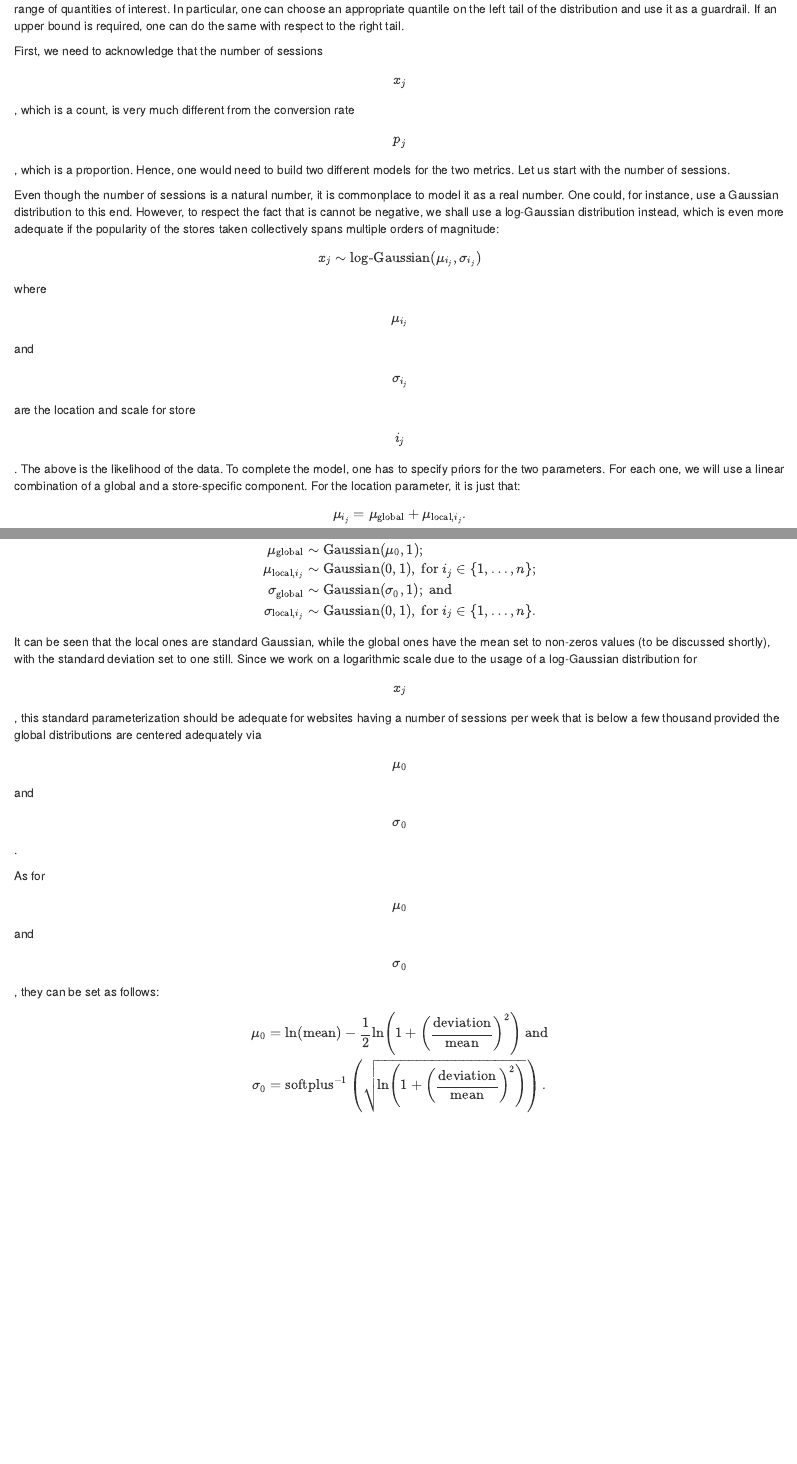
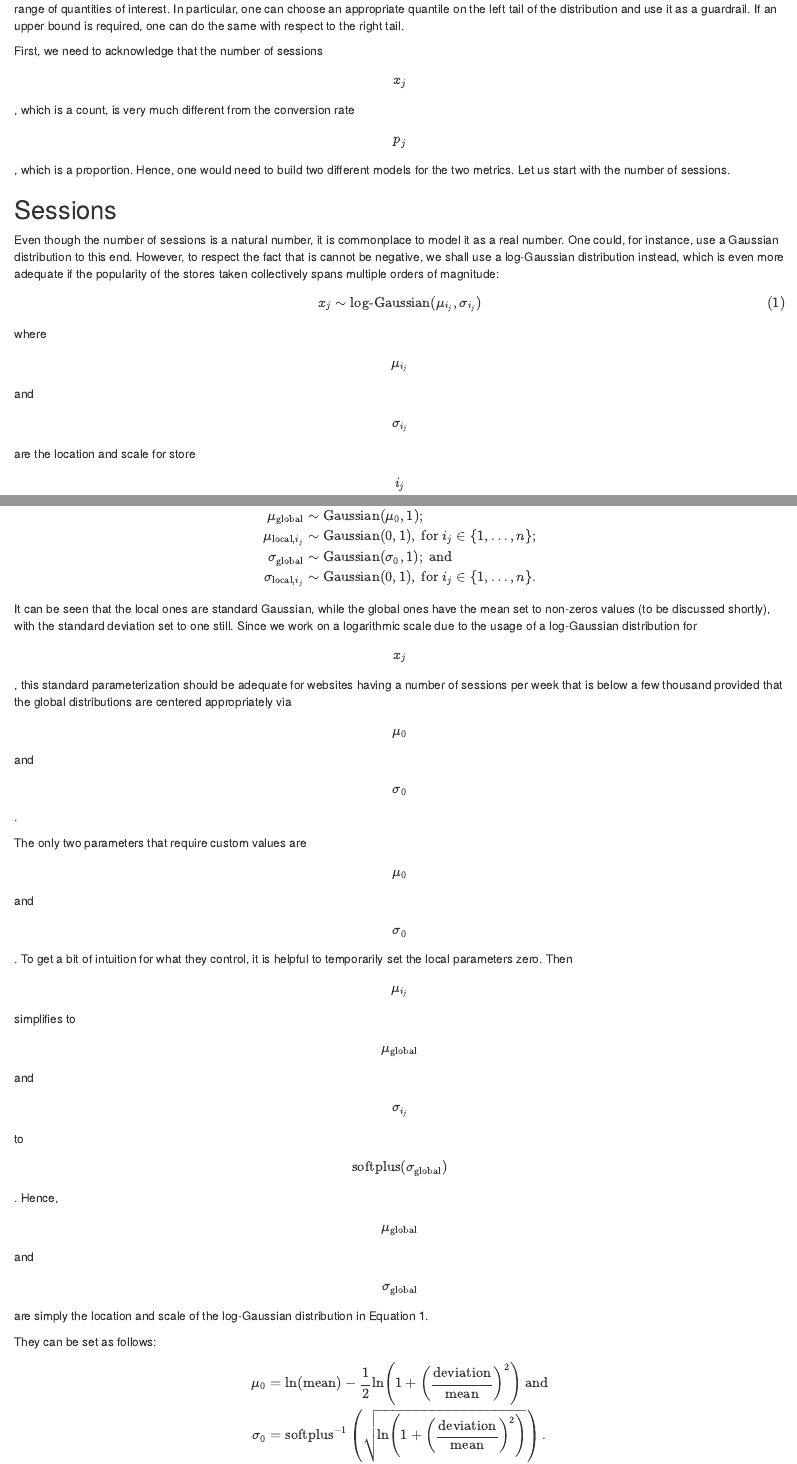
Before and after one commit to IvanUkhov/blog, an R Markdown document (_drafts/2025-08-01-guardrails.Rmd): the page in a window 1100 px wide, from 1870 px down, and a second part further down, joined at a grey line. Rendered offline with R 4.5, knitr and Pandoc, with nearby package versions.

Commit message:
Start to give some intuition for mu_0 and sigma_0

```diff
--- a/_drafts/2025-08-01-guardrails.Rmd
+++ b/_drafts/2025-08-01-guardrails.Rmd
@@ -66,6 +66,8 @@ count, is very much different from the conversion rate $$p_j$$, which is a
 proportion. Hence, one would need to build two different models for the two
 metrics. Let us start with the number of sessions.
 
+## Sessions
+
 Even though the number of sessions is a natural number, it is commonplace to
 model it as a real number. One could, for instance, use a Gaussian distribution
 to this end. However, to respect the fact that is cannot be negative, we shall
@@ -74,7 +76,7 @@ popularity of the stores taken collectively spans multiple orders of magnitude:
 
 $$
 \begin{align}
-x_j & \sim \text{log-Gaussian}(\mu_{i_j}, \sigma_{i_j})
+x_j & \sim \text{log-Gaussian}(\mu_{i_j}, \sigma_{i_j}) \tag{1}
 \end{align}
 $$
 
@@ -122,10 +124,18 @@ have the mean set to non-zeros values (to be discussed shortly), with the
 standard deviation set to one still. Since we work on a logarithmic scale due to
 the usage of a log-Gaussian distribution for $$x_j$$, this standard
 parameterization should be adequate for websites having a number of sessions per
-week that is below a few thousand provided the global distributions are centered
-adequately via $$\mu_0$$ and $$\sigma_0$$.
+week that is below a few thousand provided that the global distributions are
+centered appropriately via $$\mu_0$$ and $$\sigma_0$$.
 
-As for $$\mu_0$$ and $$\sigma_0$$, they can be set as follows:
+The only two parameters that require custom values are $$\mu_0$$ and
+$$\sigma_0$$. To get a bit of intuition for what they control, it is helpful to
+temporarily set the local parameters zero. Then $$\mu_{i_j}$$ simplifies to
+$$\mu_\text{global}$$ and $$\sigma_{i_j}$$ to
+$$\text{softplus}(\sigma_\text{global})$$. Hence, $$\mu_\text{global}$$ and
+$$\sigma_\text{global}$$ are simply the location and scale of the log-Gaussian
+distribution in Equation 1.
+
+They can be set as follows:
 
 $$
 \begin{align}
```
Also changed, not shown: _drafts/2025-08-01-guardrails.md.
